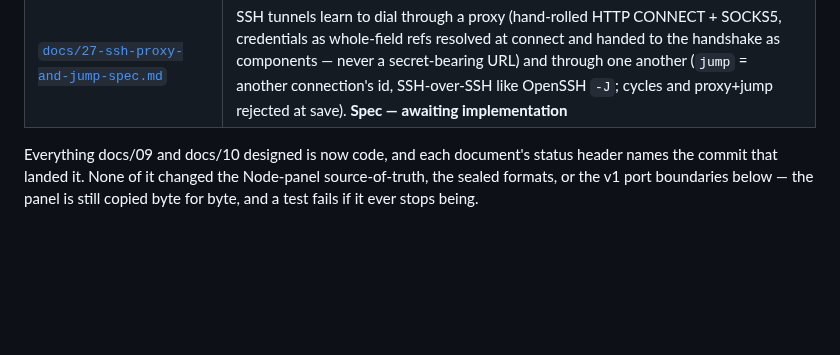
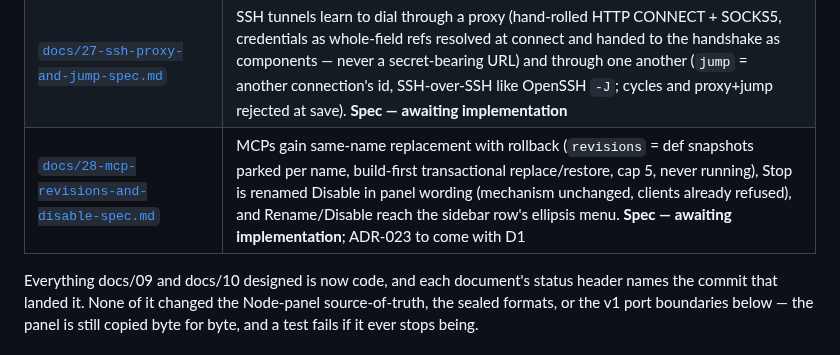
Before and after one commit to young1lin/swiss, a Markdown page: README.md, the part around the change. GitHub-like rendering; blank space fills up the shorter version.

Commit message:
docs: spec 28 - MCP same-name revisions, disable wording, row-menu discoverability

```diff
--- a/README.md
+++ b/README.md
@@ -66,6 +66,7 @@ week (`docs/06` Phase 6), which is calendar, not code.
 | [`docs/25-vault-ref-envelope-spec.md`](docs/25-vault-ref-envelope-spec.md) | Vault references become `${secret://name}`: the `${...}` envelope gives token boundaries (a bare `secret://` inside a URL is literal text, vault state irrelevant), load-time whole-value migration with lazy disk writeback, in-envelope grammar hard-checked. **Items 1–5 shipped** (`7b49a82` on, merged to master); ADR-019 |
 | [`docs/26-secrets-row-order-spec.md`](docs/26-secrets-row-order-spec.md) | Secrets rows join the drag family: the vault gains an `order` list (third table, same single rev-checked write), the scope's order route opens, rows drag within and across groups in one gesture. Supersedes docs/20's "secrets have no order" |
 | [`docs/27-ssh-proxy-and-jump-spec.md`](docs/27-ssh-proxy-and-jump-spec.md) | SSH tunnels learn to dial through a proxy (hand-rolled HTTP CONNECT + SOCKS5, credentials as whole-field refs resolved at connect and handed to the handshake as components — never a secret-bearing URL) and through one another (`jump` = another connection's id, SSH-over-SSH like OpenSSH `-J`; cycles and proxy+jump rejected at save). **Spec — awaiting implementation** |
+| [`docs/28-mcp-revisions-and-disable-spec.md`](docs/28-mcp-revisions-and-disable-spec.md) | MCPs gain same-name replacement with rollback (`revisions` = def snapshots parked per name, build-first transactional replace/restore, cap 5, never running), Stop is renamed Disable in panel wording (mechanism unchanged, clients already refused), and Rename/Disable reach the sidebar row's ellipsis menu. **Spec — awaiting implementation**; ADR-023 to come with D1 |
 
 Everything docs/09 and docs/10 designed is now code, and each document's status header names the
 commit that landed it. None of it changed the Node-panel source-of-truth, the sealed formats, or
```
Also changed, not shown: docs/28-mcp-revisions-and-disable-prompt.md (added, +36 -0 lines), docs/28-mcp-revisions-and-disable-spec.md (added, +136 -0 lines).
